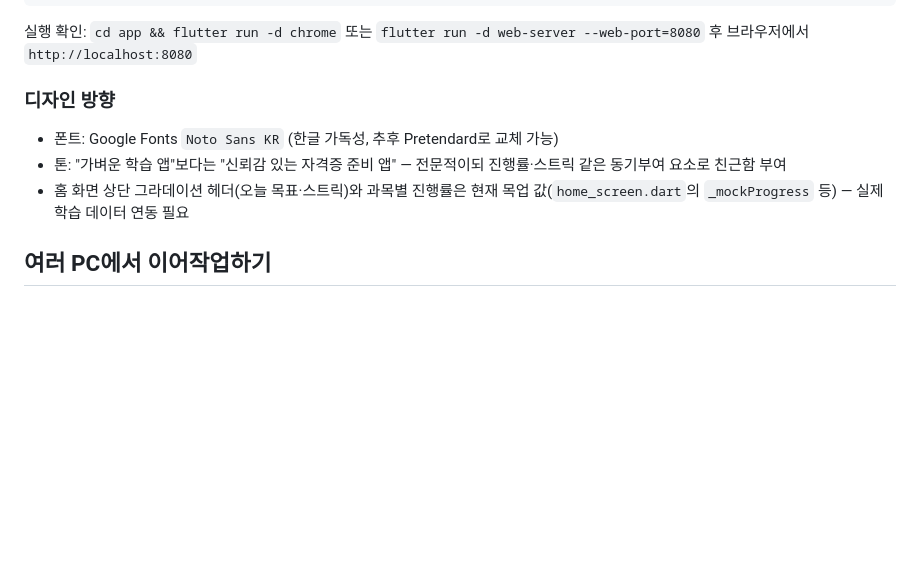
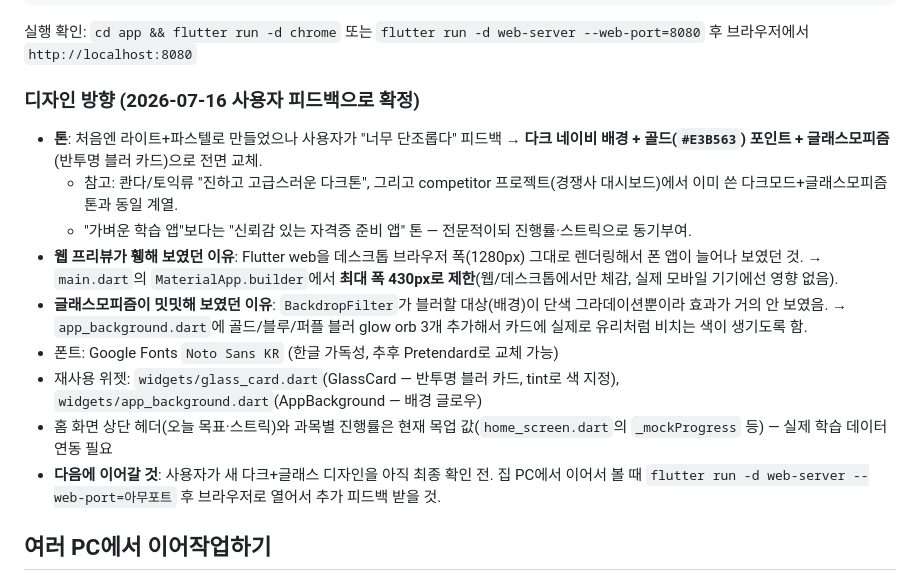
Before and after one commit to chj927il-arch/gamyeong-exam, a Markdown page: CLAUDE.md, the part around the change. Drawn GitHub-style; blank space fills up the shorter version.

Commit message:
CLAUDE.md 업데이트: 디자인 리디자인 배경/이유, 다음 이어갈 작업 정리

````diff
--- a/CLAUDE.md
+++ b/CLAUDE.md
@@ -48,10 +48,16 @@ app/lib/
 ```
 실행 확인: `cd app && flutter run -d chrome` 또는 `flutter run -d web-server --web-port=8080` 후 브라우저에서 `http://localhost:8080`
 
-### 디자인 방향
+### 디자인 방향 (2026-07-16 사용자 피드백으로 확정)
+- **톤**: 처음엔 라이트+파스텔로 만들었으나 사용자가 "너무 단조롭다" 피드백 → **다크 네이비 배경 + 골드(`#E3B563`) 포인트 + 글래스모피즘**(반투명 블러 카드)으로 전면 교체.
+  - 참고: 콴다/토익류 "진하고 고급스러운 다크톤", 그리고 competitor 프로젝트(경쟁사 대시보드)에서 이미 쓴 다크모드+글래스모피즘 톤과 동일 계열.
+  - "가벼운 학습 앱"보다는 "신뢰감 있는 자격증 준비 앱" 톤 — 전문적이되 진행률·스트릭으로 동기부여.
+- **웹 프리뷰가 휑해 보였던 이유**: Flutter web을 데스크톱 브라우저 폭(1280px) 그대로 렌더링해서 폰 앱이 늘어나 보였던 것. → `main.dart`의 `MaterialApp.builder`에서 **최대 폭 430px로 제한**(웹/데스크톱에서만 체감, 실제 모바일 기기에선 영향 없음).
+- **글래스모피즘이 밋밋해 보였던 이유**: `BackdropFilter`가 블러할 대상(배경)이 단색 그라데이션뿐이라 효과가 거의 안 보였음. → `app_background.dart`에 골드/블루/퍼플 블러 glow orb 3개 추가해서 카드에 실제로 유리처럼 비치는 색이 생기도록 함.
 - 폰트: Google Fonts `Noto Sans KR` (한글 가독성, 추후 Pretendard로 교체 가능)
-- 톤: "가벼운 학습 앱"보다는 "신뢰감 있는 자격증 준비 앱" — 전문적이되 진행률·스트릭 같은 동기부여 요소로 친근함 부여
-- 홈 화면 상단 그라데이션 헤더(오늘 목표·스트릭)와 과목별 진행률은 현재 목업 값(`home_screen.dart`의 `_mockProgress` 등) — 실제 학습 데이터 연동 필요
+- 재사용 위젯: `widgets/glass_card.dart`(GlassCard — 반투명 블러 카드, tint로 색 지정), `widgets/app_background.dart`(AppBackground — 배경 글로우)
+- 홈 화면 상단 헤더(오늘 목표·스트릭)와 과목별 진행률은 현재 목업 값(`home_screen.dart`의 `_mockProgress` 등) — 실제 학습 데이터 연동 필요
+- **다음에 이어갈 것**: 사용자가 새 다크+글래스 디자인을 아직 최종 확인 전. 집 PC에서 이어서 볼 때 `flutter run -d web-server --web-port=아무포트` 후 브라우저로 열어서 추가 피드백 받을 것.
 
 ## 여러 PC에서 이어작업하기
 1. `git clone https://github.com/chj927il-arch/gamyeong-exam.git`
````
